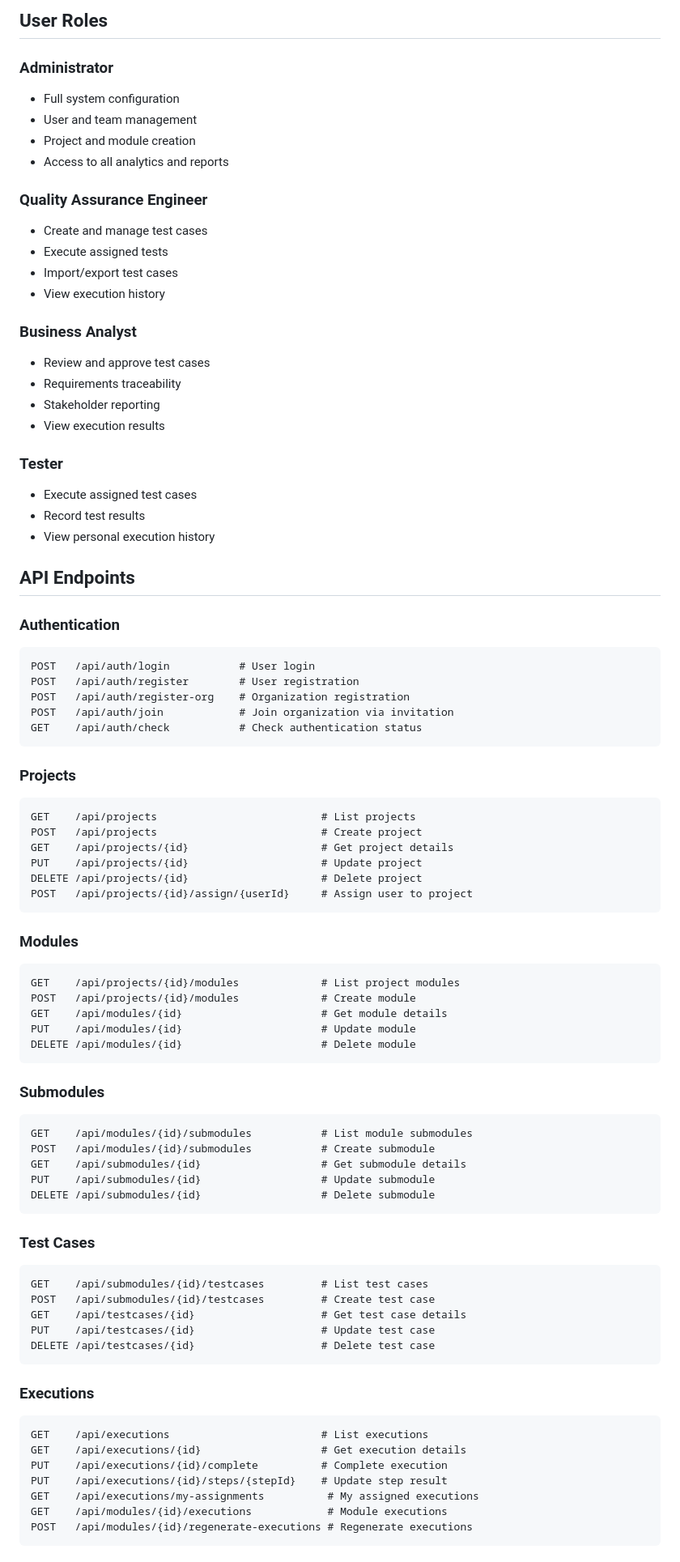
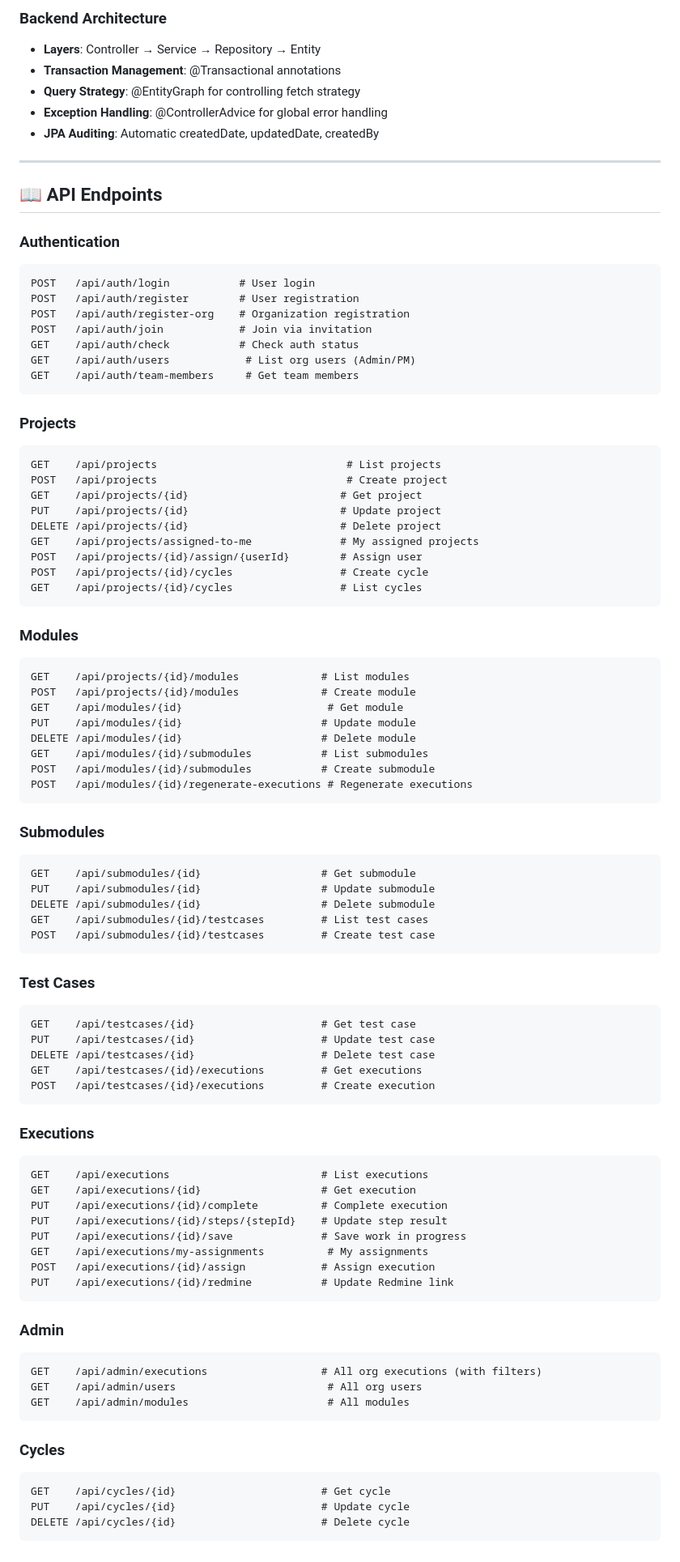
Before and after one commit to irfansyafie96/test-case-management-system, a Markdown page: README.md, the part around one of its changes. Shown at 81% size. Rendered like a GitHub page.

Commit message:
docs: update README with comprehensive details for recruiters

````diff
--- a/README.md
+++ b/README.md
@@ -131,83 +204,92 @@ A modern, full-stack web application designed to revolutionize how quality assur
 
-## User Roles
+### Backend Architecture
+- **Layers**: Controller → Service → Repository → Entity
+- **Transaction Management**: @Transactional annotations
+- **Query Strategy**: @EntityGraph for controlling fetch strategy
+- **Exception Handling**: @ControllerAdvice for global error handling
+- **JPA Auditing**: Automatic createdDate, updatedDate, createdBy
 
-### Administrator
-- Full system configuration
-- User and team management
-- Project and module creation
-- Access to all analytics and reports
+---
 
-### Quality Assurance Engineer
-- Create and manage test cases
-- Execute assigned tests
-- Import/export test cases
-- View execution history
-
-### Business Analyst
-- Review and approve test cases
-- Requirements traceability
-- Stakeholder reporting
-- View execution results
-
-### Tester
-- Execute assigned test cases
-- Record test results
-- View personal execution history
-
-## API Endpoints
+## 📖 API Endpoints
 
 ### Authentication
 ```
 POST   /api/auth/login           # User login
 POST   /api/auth/register        # User registration
 POST   /api/auth/register-org    # Organization registration
-POST   /api/auth/join            # Join organization via invitation
-GET    /api/auth/check           # Check authentication status
+POST   /api/auth/join            # Join via invitation
+GET    /api/auth/check           # Check auth status
+GET    /api/auth/users            # List org users (Admin/PM)
+GET    /api/auth/team-members     # Get team members
 ```
 
 ### Projects
 ```
-GET    /api/projects                          # List projects
-POST   /api/projects                          # Create project
-GET    /api/projects/{id}                     # Get project details
-PUT    /api/projects/{id}                     # Update project
-DELETE /api/projects/{id}                     # Delete project
-POST   /api/projects/{id}/assign/{userId}     # Assign user to project
+GET    /api/projects                              # List projects
+POST   /api/projects                              # Create project
+GET    /api/projects/{id}                        # Get project
+PUT    /api/projects/{id}                        # Update project
+DELETE /api/projects/{id}                        # Delete project
+GET    /api/projects/assigned-to-me              # My assigned projects
+POST   /api/projects/{id}/assign/{userId}        # Assign user
+POST   /api/projects/{id}/cycles                 # Create cycle
+GET    /api/projects/{id}/cycles                 # List cycles
 ```
 
 ### Modules
 ```
-GET    /api/projects/{id}/modules             # List project modules
+GET    /api/projects/{id}/modules             # List modules
 POST   /api/projects/{id}/modules             # Create module
-GET    /api/modules/{id}                      # Get module details
+GET    /api/modules/{id}                       # Get module
 PUT    /api/modules/{id}                      # Update module
 DELETE /api/modules/{id}                      # Delete module
+GET    /api/modules/{id}/submodules           # List submodules
+POST   /api/modules/{id}/submodules           # Create submodule
+POST   /api/modules/{id}/regenerate-executions # Regenerate executions
 ```
 
 ### Submodules
 ```
-GET    /api/modules/{id}/submodules           # List module submodules
-POST   /api/modules/{id}/submodules           # Create submodule
-GET    /api/submodules/{id}                   # Get submodule details
+GET    /api/submodules/{id}                   # Get submodule
 PUT    /api/submodules/{id}                   # Update submodule
 DELETE /api/submodules/{id}                   # Delete submodule
+GET    /api/submodules/{id}/testcases         # List test cases
+POST   /api/submodules/{id}/testcases         # Create test case
 ```
 
 ### Test Cases
 ```
-GET    /api/submodules/{id}/testcases         # List test cases
-POST   /api/submodules/{id}/testcases         # Create test case
-GET    /api/testcases/{id}                    # Get test case details
+GET    /api/testcases/{id}                    # Get test case
 PUT    /api/testcases/{id}                    # Update test case
 DELETE /api/testcases/{id}                    # Delete test case
+GET    /api/testcases/{id}/executions         # Get executions
+POST   /api/testcases/{id}/executions         # Create execution
 ```
 
 ### Executions
 ```
 GET    /api/executions                        # List executions
-GET    /api/executions/{id}                   # Get execution details
+GET    /api/executions/{id}                   # Get execution
 PUT    /api/executions/{id}/complete          # Complete execution
 PUT    /api/executions/{id}/steps/{stepId}    # Update step result
-GET    /api/executions/my-assignments          # My assigned executions
-GET    /api/modules/{id}/executions            # Module executions
-POST   /api/modules/{id}/regenerate-executions # Regenerate executions
+PUT    /api/executions/{id}/save              # Save work in progress
+GET    /api/executions/my-assignments          # My assignments
+POST   /api/executions/{id}/assign            # Assign execution
+PUT    /api/executions/{id}/redmine           # Update Redmine link
+```
+
+### Admin
+```
+GET    /api/admin/executions                  # All org executions (with filters)
+GET    /api/admin/users                        # All org users
+GET    /api/admin/modules                      # All modules
+```
+
+### Cycles
+```
+GET    /api/cycles/{id}                       # Get cycle
+PUT    /api/cycles/{id}                       # Update cycle
+DELETE /api/cycles/{id}                       # Delete cycle
+```
+
````
Also changed, not shown: other parts of README.md (+290 -177 lines).
